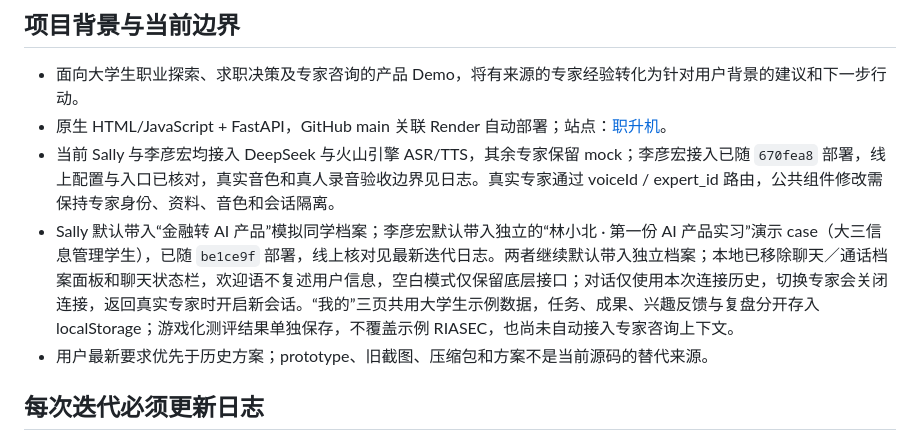
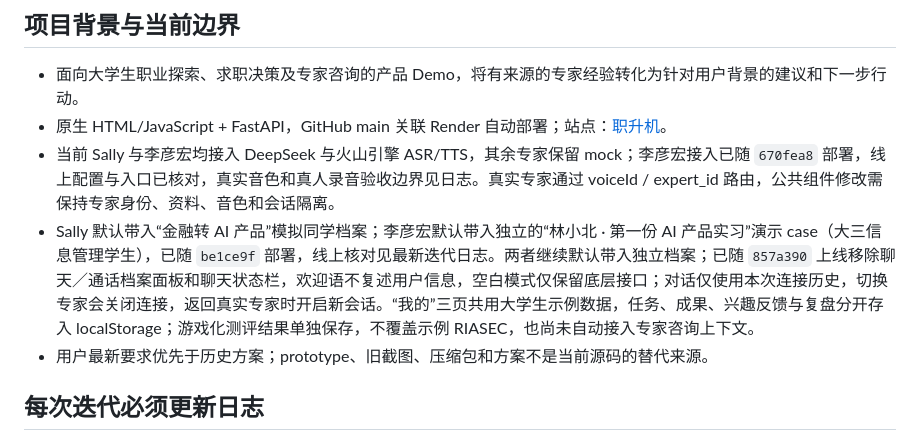
Before and after one commit to Arianator-SalD/zhishengji, a Markdown page: AGENTS.md, the part around the change. GitHub-like rendering.

```diff
--- a/AGENTS.md
+++ b/AGENTS.md
@@ -4,7 +4,7 @@
 - 面向大学生职业探索、求职决策及专家咨询的产品 Demo，将有来源的专家经验转化为针对用户背景的建议和下一步行动。
 - 原生 HTML/JavaScript + FastAPI，GitHub main 关联 Render 自动部署；站点：[职升机](https://zhishengji-voice.onrender.com)。
 - 当前 Sally 与李彦宏均接入 DeepSeek 与火山引擎 ASR/TTS，其余专家保留 mock；李彦宏接入已随 `670fea8` 部署，线上配置与入口已核对，真实音色和真人录音验收边界见日志。真实专家通过 voiceId / expert_id 路由，公共组件修改需保持专家身份、资料、音色和会话隔离。
-- Sally 默认带入“金融转 AI 产品”模拟同学档案；李彦宏默认带入独立的“林小北 · 第一份 AI 产品实习”演示 case（大三信息管理学生），已随 `be1ce9f` 部署，线上核对见最新迭代日志。两者继续默认带入独立档案；本地已移除聊天／通话档案面板和聊天状态栏，欢迎语不复述用户信息，空白模式仅保留底层接口；对话仅使用本次连接历史，切换专家会关闭连接，返回真实专家时开启新会话。“我的”三页共用大学生示例数据，任务、成果、兴趣反馈与复盘分开存入 localStorage；游戏化测评结果单独保存，不覆盖示例 RIASEC，也尚未自动接入专家咨询上下文。
+- Sally 默认带入“金融转 AI 产品”模拟同学档案；李彦宏默认带入独立的“林小北 · 第一份 AI 产品实习”演示 case（大三信息管理学生），已随 `be1ce9f` 部署，线上核对见最新迭代日志。两者继续默认带入独立档案；已随 `857a390` 上线移除聊天／通话档案面板和聊天状态栏，欢迎语不复述用户信息，空白模式仅保留底层接口；对话仅使用本次连接历史，切换专家会关闭连接，返回真实专家时开启新会话。“我的”三页共用大学生示例数据，任务、成果、兴趣反馈与复盘分开存入 localStorage；游戏化测评结果单独保存，不覆盖示例 RIASEC，也尚未自动接入专家咨询上下文。
 - 用户最新要求优先于历史方案；prototype、旧截图、压缩包和方案不是当前源码的替代来源。
 
 ## 每次迭代必须更新日志
```
Also changed, not shown: RENDER部署.md (+1 -1 lines), 迭代日志.md (+2 -2 lines).
